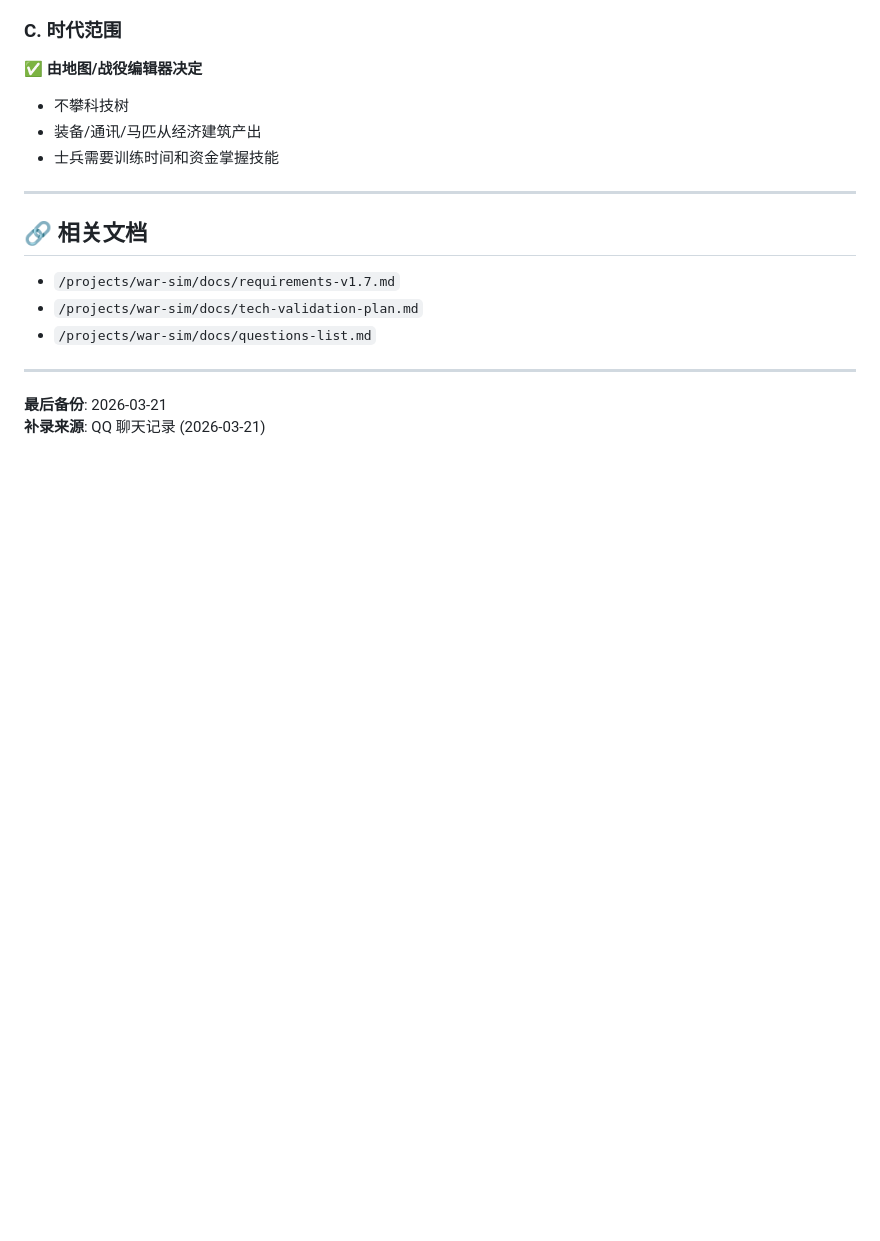
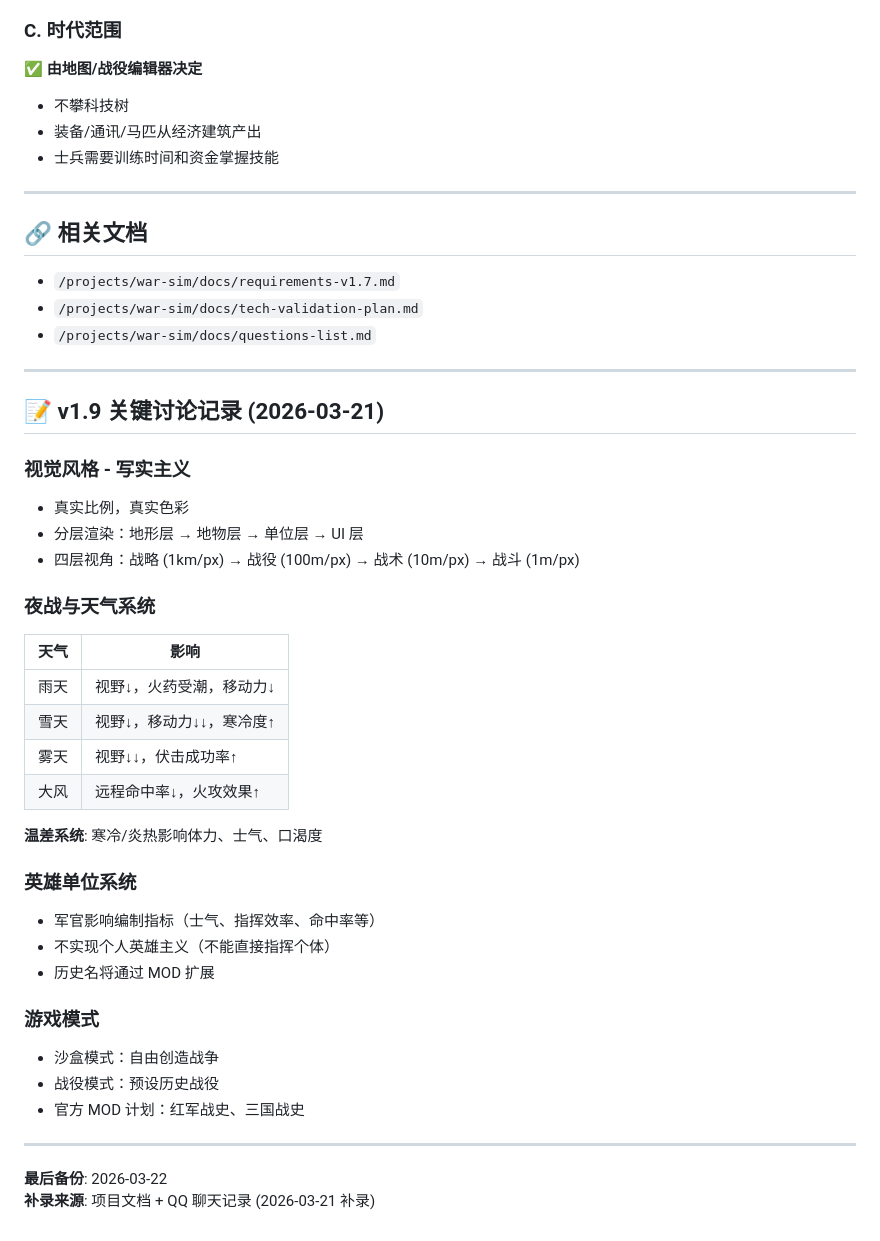
Before and after one commit to chowkai/guandan-master, a Markdown page: memory/war-sim/project-memory.md, the part around one of its changes. GitHub-like rendering; blank space fills up the shorter version.

```diff
--- a/memory/war-sim/project-memory.md
+++ b/memory/war-sim/project-memory.md
@@ -149,5 +155,34 @@
 
 ---
 
-**最后备份**: 2026-03-21
-**补录来源**: QQ 聊天记录 (2026-03-21)
+## 📝 v1.9 关键讨论记录 (2026-03-21)
+
+### 视觉风格 - 写实主义
+- 真实比例，真实色彩
+- 分层渲染：地形层 → 地物层 → 单位层 → UI 层
+- 四层视角：战略 (1km/px) → 战役 (100m/px) → 战术 (10m/px) → 战斗 (1m/px)
+
+### 夜战与天气系统
+| 天气 | 影响 |
+|------|------|
+| 雨天 | 视野↓，火药受潮，移动力↓ |
+| 雪天 | 视野↓，移动力↓↓，寒冷度↑ |
+| 雾天 | 视野↓↓，伏击成功率↑ |
+| 大风 | 远程命中率↓，火攻效果↑ |
+
+**温差系统**: 寒冷/炎热影响体力、士气、口渴度
+
+### 英雄单位系统
+- 军官影响编制指标（士气、指挥效率、命中率等）
+- 不实现个人英雄主义（不能直接指挥个体）
+- 历史名将通过 MOD 扩展
+
+### 游戏模式
+- 沙盒模式：自由创造战争
+- 战役模式：预设历史战役
+- 官方 MOD 计划：红军战史、三国战史
+
+---
+
+**最后备份**: 2026-03-22
+**补录来源**: 项目文档 + QQ 聊天记录 (2026-03-21 补录)
```
Also changed, not shown: other parts of memory/war-sim/project-memory.md (+16 -10 lines).
